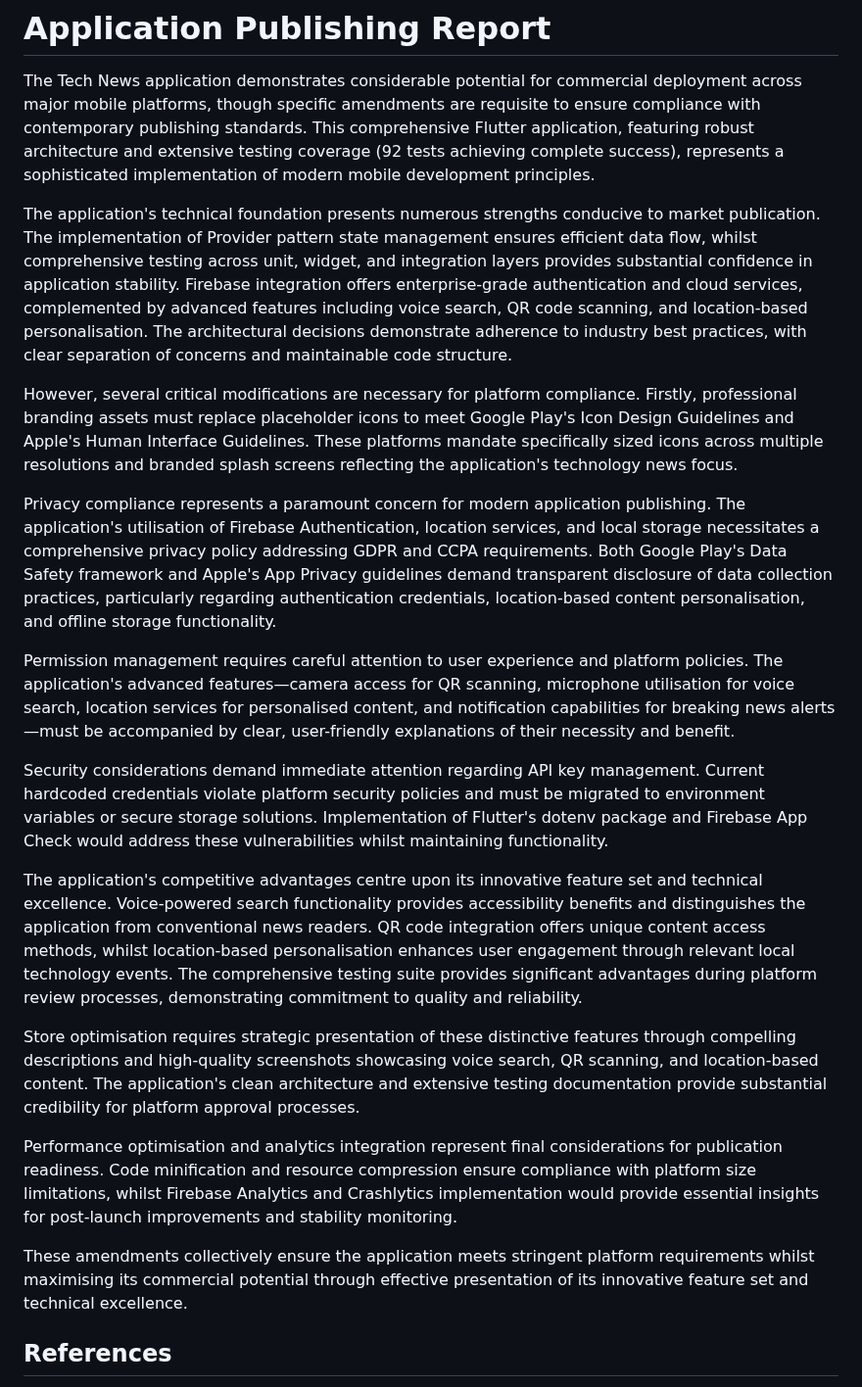
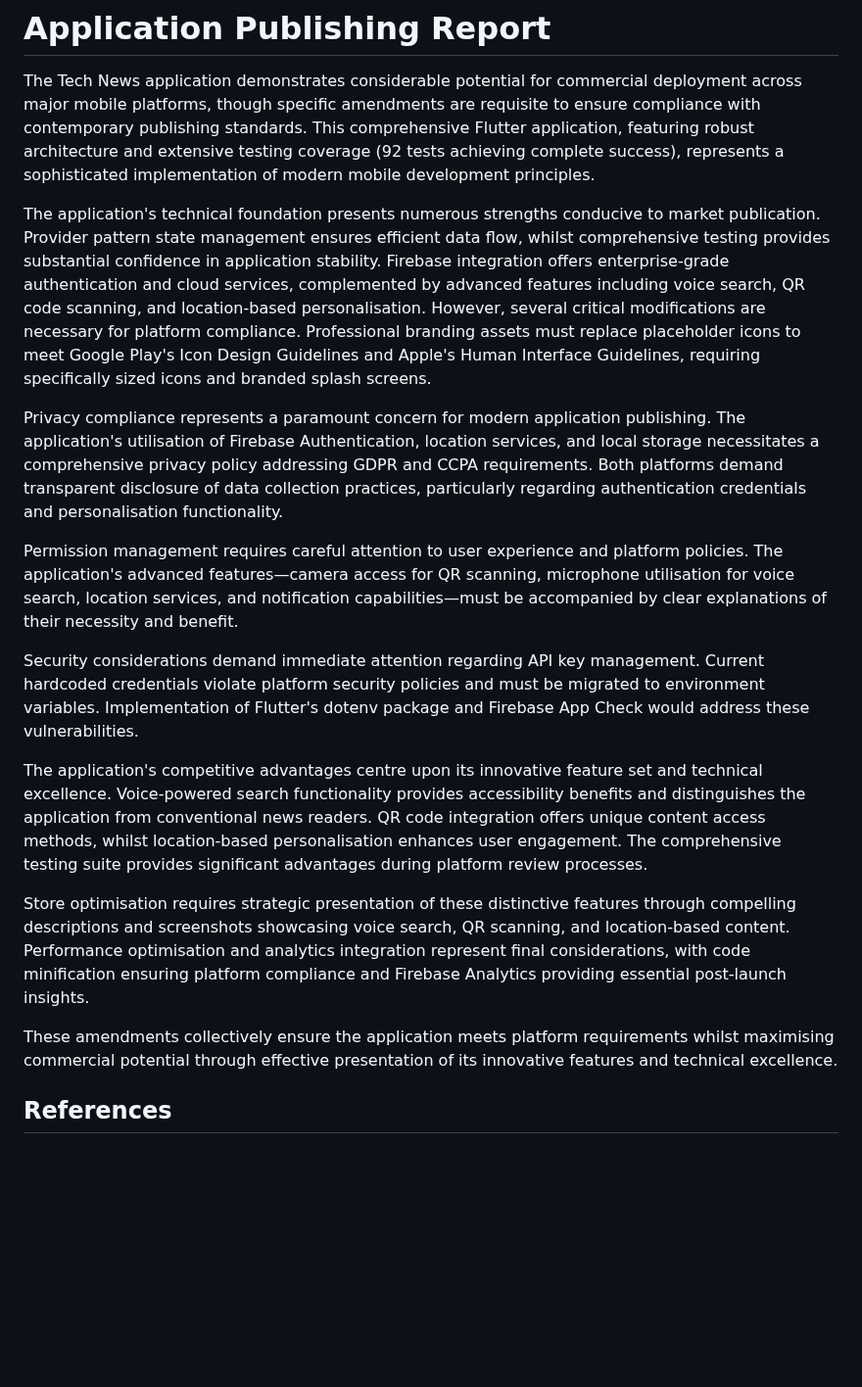
Before and after one commit to Hussla/tech_news_app, a Markdown page: docs/report.md, the part around the change. Shown at 98% size. GitHub-like rendering; blank space fills up the shorter version.

Commit message:
publishing report and walkthrough

```diff
--- a/docs/report.md
+++ b/docs/report.md
@@ -2,23 +2,20 @@
 
 The Tech News application demonstrates considerable potential for commercial deployment across major mobile platforms, though specific amendments are requisite to ensure compliance with contemporary publishing standards. This comprehensive Flutter application, featuring robust architecture and extensive testing coverage (92 tests achieving complete success), represents a sophisticated implementation of modern mobile development principles.
 
-The application's technical foundation presents numerous strengths conducive to market publication. The implementation of Provider pattern state management ensures efficient data flow, whilst comprehensive testing across unit, widget, and integration layers provides substantial confidence in application stability. Firebase integration offers enterprise-grade authentication and cloud services, complemented by advanced features including voice search, QR code scanning, and location-based personalisation. The architectural decisions demonstrate adherence to industry best practices, with clear separation of concerns and maintainable code structure.
+The application's technical foundation presents numerous strengths conducive to market publication. Provider pattern state management ensures efficient data flow, whilst comprehensive testing provides substantial confidence in application stability. Firebase integration offers enterprise-grade authentication and cloud services, complemented by advanced features including voice search, QR code scanning, and location-based personalisation.
+However, several critical modifications are necessary for platform compliance. Professional branding assets must replace placeholder icons to meet Google Play's Icon Design Guidelines and Apple's Human Interface Guidelines, requiring specifically sized icons and branded splash screens.
 
-However, several critical modifications are necessary for platform compliance. Firstly, professional branding assets must replace placeholder icons to meet Google Play's Icon Design Guidelines and Apple's Human Interface Guidelines. These platforms mandate specifically sized icons across multiple resolutions and branded splash screens reflecting the application's technology news focus.
+Privacy compliance represents a paramount concern for modern application publishing. The application's utilisation of Firebase Authentication, location services, and local storage necessitates a comprehensive privacy policy addressing GDPR and CCPA requirements. Both platforms demand transparent disclosure of data collection practices, particularly regarding authentication credentials and personalisation functionality.
 
-Privacy compliance represents a paramount concern for modern application publishing. The application's utilisation of Firebase Authentication, location services, and local storage necessitates a comprehensive privacy policy addressing GDPR and CCPA requirements. Both Google Play's Data Safety framework and Apple's App Privacy guidelines demand transparent disclosure of data collection practices, particularly regarding authentication credentials, location-based content personalisation, and offline storage functionality.
+Permission management requires careful attention to user experience and platform policies. The application's advanced features—camera access for QR scanning, microphone utilisation for voice search, location services, and notification capabilities—must be accompanied by clear explanations of their necessity and benefit.
 
-Permission management requires careful attention to user experience and platform policies. The application's advanced features—camera access for QR scanning, microphone utilisation for voice search, location services for personalised content, and notification capabilities for breaking news alerts—must be accompanied by clear, user-friendly explanations of their necessity and benefit.
+Security considerations demand immediate attention regarding API key management. Current hardcoded credentials violate platform security policies and must be migrated to environment variables. Implementation of Flutter's dotenv package and Firebase App Check would address these vulnerabilities.
 
-Security considerations demand immediate attention regarding API key management. Current hardcoded credentials violate platform security policies and must be migrated to environment variables or secure storage solutions. Implementation of Flutter's dotenv package and Firebase App Check would address these vulnerabilities whilst maintaining functionality.
+The application's competitive advantages centre upon its innovative feature set and technical excellence. Voice-powered search functionality provides accessibility benefits and distinguishes the application from conventional news readers. QR code integration offers unique content access methods, whilst location-based personalisation enhances user engagement. The comprehensive testing suite provides significant advantages during platform review processes.
 
-The application's competitive advantages centre upon its innovative feature set and technical excellence. Voice-powered search functionality provides accessibility benefits and distinguishes the application from conventional news readers. QR code integration offers unique content access methods, whilst location-based personalisation enhances user engagement through relevant local technology events. The comprehensive testing suite provides significant advantages during platform review processes, demonstrating commitment to quality and reliability.
+Store optimisation requires strategic presentation of these distinctive features through compelling descriptions and screenshots showcasing voice search, QR scanning, and location-based content. Performance optimisation and analytics integration represent final considerations, with code minification ensuring platform compliance and Firebase Analytics providing essential post-launch insights.
 
-Store optimisation requires strategic presentation of these distinctive features through compelling descriptions and high-quality screenshots showcasing voice search, QR scanning, and location-based content. The application's clean architecture and extensive testing documentation provide substantial credibility for platform approval processes.
-
-Performance optimisation and analytics integration represent final considerations for publication readiness. Code minification and resource compression ensure compliance with platform size limitations, whilst Firebase Analytics and Crashlytics implementation would provide essential insights for post-launch improvements and stability monitoring.
-
-These amendments collectively ensure the application meets stringent platform requirements whilst maximising its commercial potential through effective presentation of its innovative feature set and technical excellence.
+These amendments collectively ensure the application meets platform requirements whilst maximising commercial potential through effective presentation of its innovative features and technical excellence.
 
 ## References
 
```
